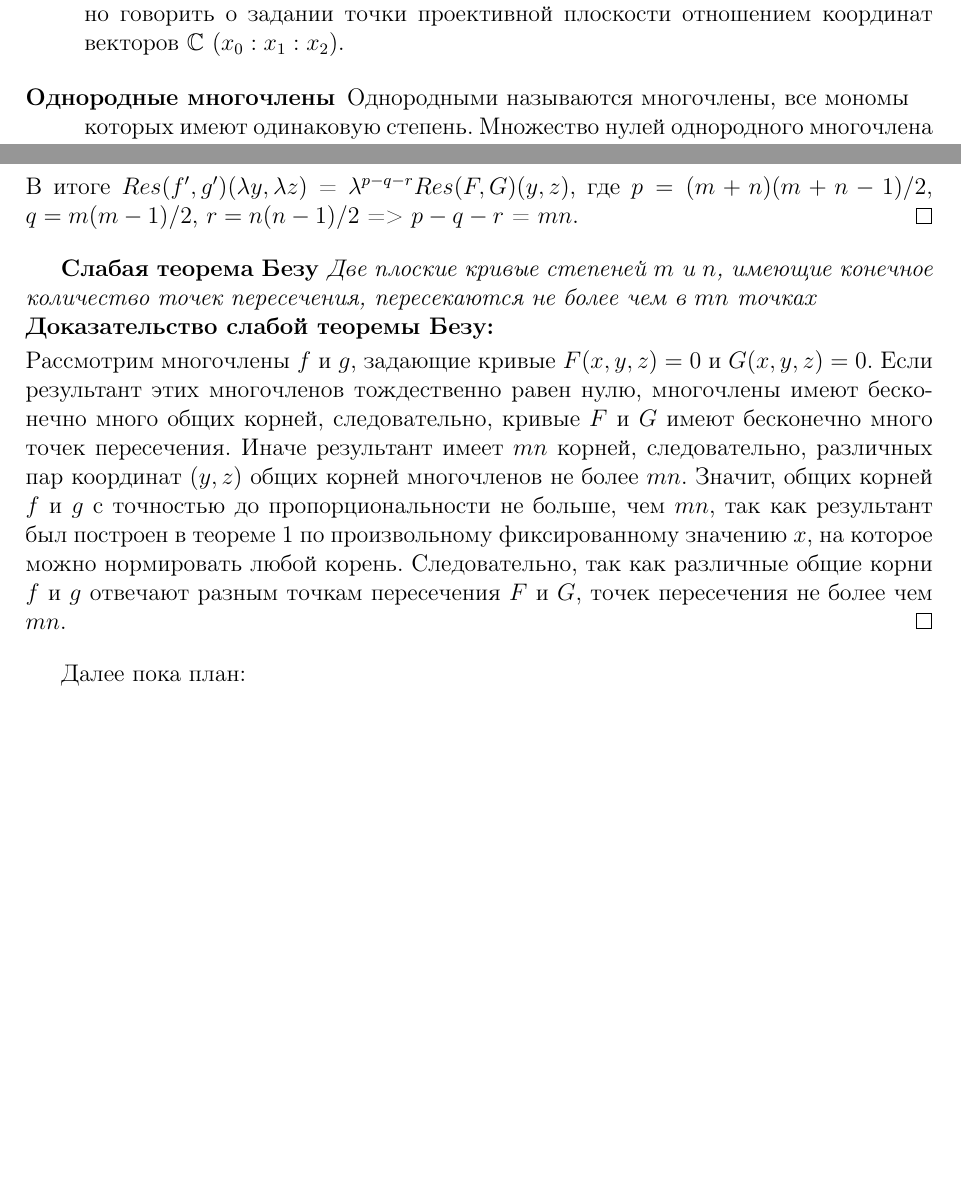
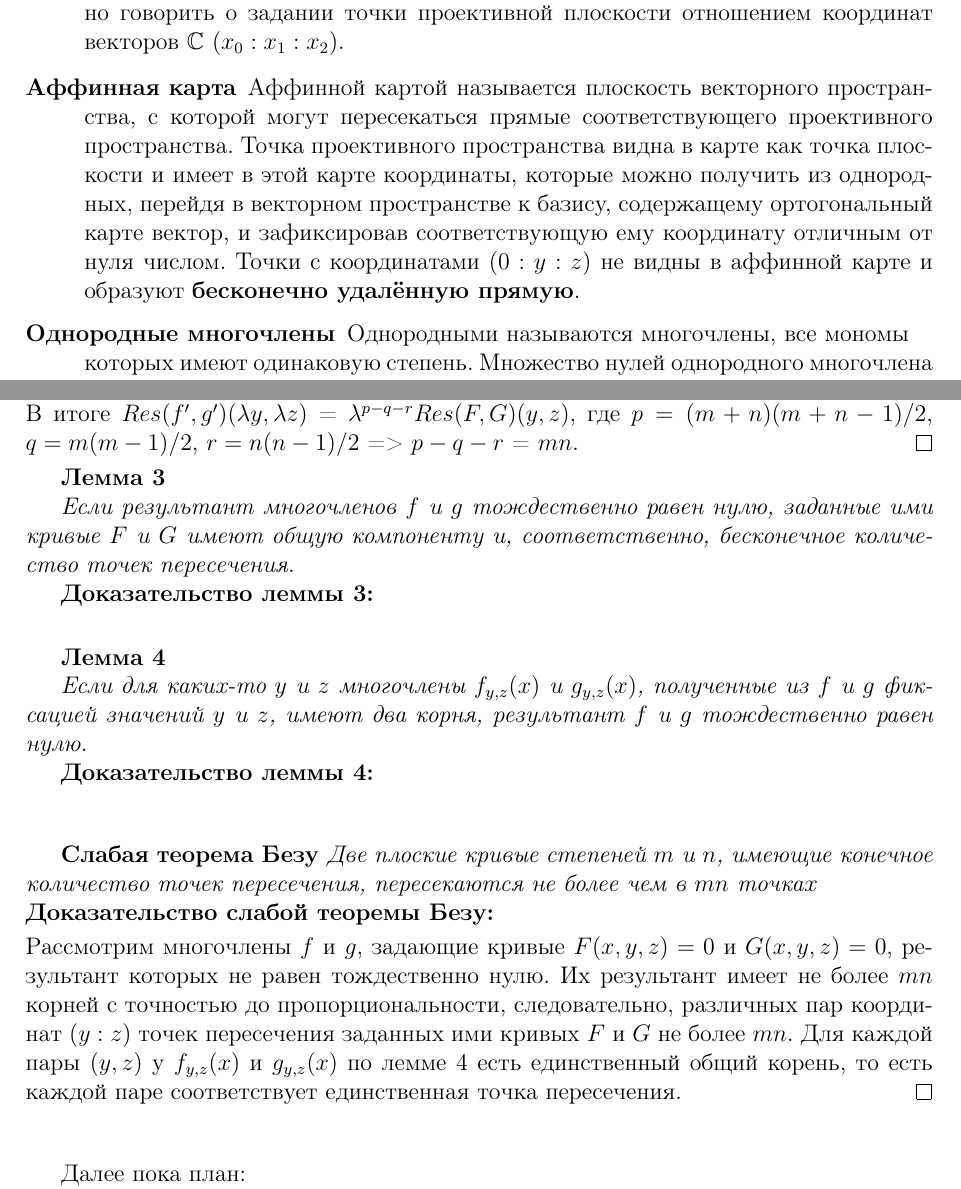
Before and after one commit to viviag/coursework_18-19, a LaTeX document (Main.tex): two parts of pages 2 and 4 of 4, joined at a grey line, cut so that both start at the same text, the shorter picture padded with empty space. Compiled offline with pdfLaTeX.

Commit message:
Yet another improvement

```diff
--- a/Main.tex
+++ b/Main.tex
@@ -54,6 +54,8 @@
 Рассмотрим векторное пространство $\mathbb{C}^3$. Ненулевые векторы $\mathbb{C}^3$, рассматриваемые с точностью до пропорциональности, образуют двумерное пространство, называемое комплексной (далее подразумевается) проективной плоскостью и обозначаемое $\mathbb{C}P^2$.
 \item[Глобальные однородные координаты]
 Координаты коллинеарных векторов в\newline произвольном базисе связаны соотношениями $x_i = \lambda y_i$ $\forall i \in {0..2}$. То есть можно говорить о задании точки проективной плоскости отношением координат векторов $\mathbb{C}$ $(x_0:x_1:x_2)$.
+\item[Аффинная карта]
+Аффинной картой называется плоскость векторного пространства, с которой могут пересекаться прямые соответствующего проективного пространства. Точка проективного пространства видна в карте как точка плоскости и имеет в этой карте координаты, которые можно получить из однородных, перейдя в векторном пространстве к базису, содержащему ортогональный карте вектор, и зафиксировав соответствующую ему координату отличным от нуля числом. Точки с координатами $(0:y:z)$ не видны в аффинной карте и образуют \textbf{бесконечно удалённую прямую}.
 \end{description}
 \begin{description}
 \item[Однородные многочлены] Однородными называются многочлены, все мономы\newline которых имеют одинаковую степень. Множество нулей однородного многочлена задаёт некоторое множество точек на проективной плоскости.\newline Свойство однородных многочленов --- $f(x)$ = $0$ => $f(\lambda x)$ = $0$.
@@ -144,12 +144,26 @@ $\forall$ $y,z$: $Syl(f,g)(y,z)$ = $0$. Это следует из свойст
 %Пусть теперь $\exists x: R(x) = 0$. Тогда точка $(1:x)$ --- корень $Res(y,z)$ по тому же построению.
 %То есть $Res(y,z)$ имеет ровно $mn$ корней.
 
+\smallskip
+\textbf{Лемма 3}
+
+\textit{Если результант многочленов $f$ и $g$ тождественно равен нулю, заданные ими кривые $F$ и $G$ имеют общую компоненту и, соответственно, бесконечное количество точек пересечения.} %FIXME%
+
+\textbf{Доказательство леммы 3:}\newline
+
+\smallskip
+\textbf{Лемма 4}
+
+\textit{Если для каких-то $y$ и $z$ многочлены $f_{y,z}(x)$ и $g_{y,z}(x)$, полученные из $f$ и $g$ фиксацией значений $y$ и $z$, имеют два корня, результант $f$ и $g$ тождественно равен нулю.} %FIXME%
+
+\textbf{Доказательство леммы 4:}\newline
+
 \bigskip
 \textbf{Слабая теорема Безу}
 \textit{Две плоские кривые степеней $m$ и $n$, имеющие конечное количество точек пересечения, пересекаются не более чем в $mn$ точках}\newline
 \smallskip
 \textbf{Доказательство слабой теоремы Безу:}\newline
-Рассмотрим многочлены $f$ и $g$, задающие кривые $F(x,y,z) = 0$ и $G(x,y,z) = 0$. Если результант этих многочленов тождественно равен нулю, многочлены имеют бесконечно много общих корней, следовательно, кривые $F$ и $G$ имеют бесконечно много точек пересечения. Иначе результант имеет $mn$ корней, следовательно, различных пар координат $(y,z)$ общих корней многочленов не более $mn$. Значит, общих корней $f$ и $g$ с точностью до пропорциональности не больше, чем $mn$, так как результант был построен в теореме 1 по произвольному фиксированному значению $x$, на которое можно нормировать любой корень. Следовательно, так как различные общие корни $f$ и $g$ отвечают разным точкам пересечения $F$ и $G$, точек пересечения не более чем $mn$. \qed
+Рассмотрим многочлены $f$ и $g$, задающие кривые $F(x,y,z) = 0$ и $G(x,y,z) = 0$, результант которых не равен тождественно нулю. Их результант имеет не более $mn$ корней с точностью до пропорциональности, следовательно, различных пар координат $(y:z)$ точек пересечения заданных ими кривых $F$ и $G$ не более $mn$. Для каждой пары $(y,z)$ у $f_{y,z}(x)$ и $g_{y,z}(x)$ по лемме 4 есть единственный общий корень, то есть каждой паре соответствует единственная точка пересечения. \qed\newline
 
 \bigskip
 Далее пока план:\newline
```
Also changed, not shown: Main.tex (4 more changed lines).
